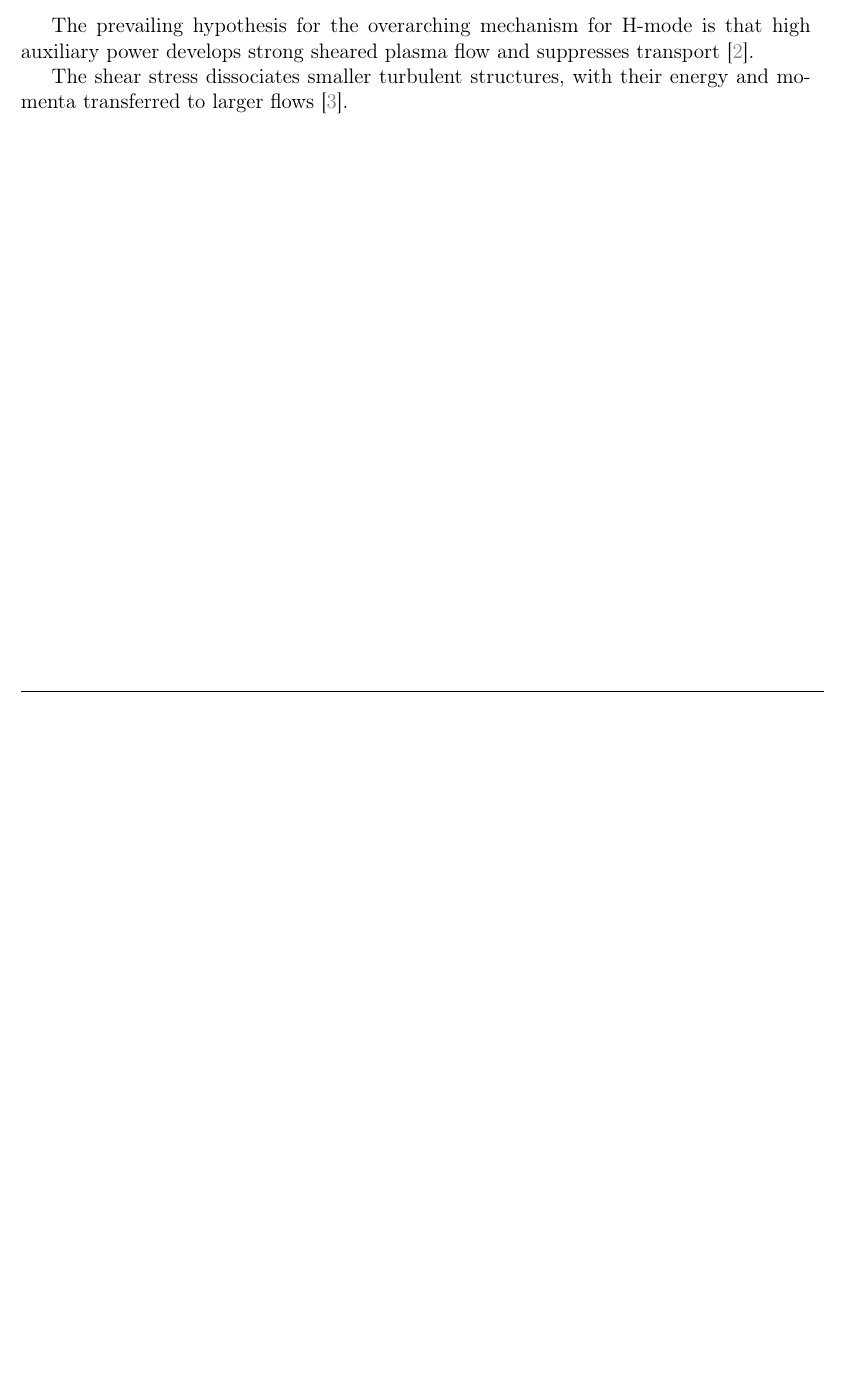
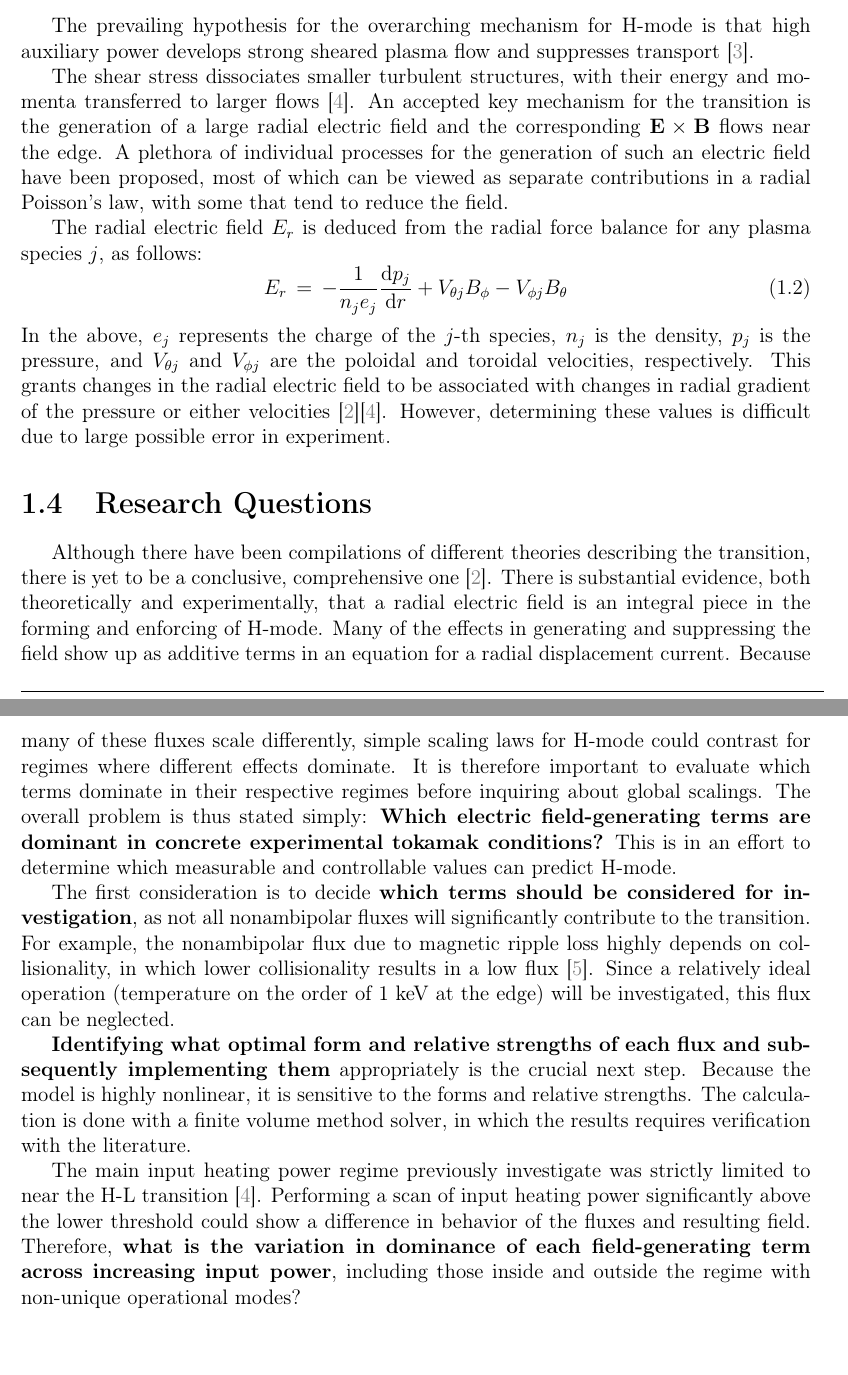
Before and after one commit to kablondino/Graduation_Project, a LaTeX thesis (THESIS/thesis.tex, which reads THESIS/Introduction/Introduction.tex): part of page 6 of 10 before the commit and two parts of pages 6 and 7 of 11 after it, the two joined at a grey line, cut so that both start at the same text, the shorter picture padded with empty space. Compiled offline with pdfLaTeX.

Commit message:
Added large sections; not near done

```diff
--- a/THESIS/Introduction/Introduction.tex
+++ b/THESIS/Introduction/Introduction.tex
@@ -65,4 +71,35 @@ The threshold power for the H-L transition is significantly lower than that of t
 The prevailing hypothesis for the overarching mechanism for H-mode is that high auxiliary power develops strong sheared plasma flow and suppresses transport \cite{freidberg_plasma_2007}.
 
 The shear stress dissociates smaller turbulent structures, with their energy and momenta transferred to larger flows \cite{staps_backstepping_2017}.
-%The $\mathbf{E}\times\mathbf{B}$-velocity shear, which has been modeled many times.
+An accepted key mechanism for the transition is the generation of a large radial electric field and the corresponding $\mathbf{E}\times\mathbf{B}$ flows near the edge.
+A plethora of individual processes for the generation of such an electric field have been proposed, most of which can be viewed as separate contributions in a radial Poisson's law, with some that tend to reduce the field.
+
+The radial electric field $E_r$ is deduced from the radial force balance for any plasma species $j$, as follows:
+\begin{equation}
+	E_r \,=\, -\frac{1}{n_j e_j} \frac{\text{d} p_j}{\text{d} r} + V_{\theta j} B_\phi - V_{\phi j} B_\theta
+	\label{eq:E_r}
+\end{equation}
+In the above, $e_j$ represents the charge of the $j$-th species, $n_j$ is the density, $p_j$ is the pressure, and $V_{\theta j}$ and $V_{\phi j}$ are the poloidal and toroidal velocities, respectively.
+This grants changes in the radial electric field to be associated with changes in radial gradient of the pressure or either velocities \cite{connor_review_2000}\cite{staps_backstepping_2017}.
+However, determining these values is difficult due to large possible error in experiment.
+
+\section{Research Questions}
+Although there have been compilations of different theories describing the transition, there is yet to be a conclusive, comprehensive one \cite{connor_review_2000}.
+There is substantial evidence, both theoretically and experimentally, that a radial electric field is an integral piece in the forming and enforcing of H-mode.
+Many of the effects in generating and suppressing the field show up as additive terms in an equation for a radial displacement current.
+Because many of these fluxes scale differently, simple scaling laws for H-mode could contrast for regimes where different effects dominate.
+It is therefore important to evaluate which terms dominate in their respective regimes before inquiring about global scalings.
+The overall problem is thus stated simply: \textbf{Which electric field-generating terms are dominant in concrete experimental tokamak conditions?}
+This is in an effort to determine which measurable and controllable values can predict H-mode.
+
+The first consideration is to decide \textbf{which terms should be considered for investigation}, as not all nonambipolar fluxes will significantly contribute to the transition.
+For example, the nonambipolar flux due to magnetic ripple loss highly depends on collisionality, in which lower collisionality results in a low flux \cite{stringer_ripple_1972}.
+Since a relatively ideal operation (temperature on the order of 1 keV at the edge) will be investigated, this flux can be neglected.
+
+\textbf{Identifying what optimal form and relative strengths of each flux and subsequently implementing them} appropriately is the crucial next step.
+Because the model is highly nonlinear, it is sensitive to the forms and relative strengths.
+The calculation is done with a finite volume method solver, in which the results requires verification with the literature.
+
+The main input heating power regime previously investigate was strictly limited to near the H-L transition \cite{staps_backstepping_2017}.
+Performing a scan of input heating power significantly above the lower threshold could show a difference in behavior of the fluxes and resulting field.
+Therefore, \textbf{what is the variation in dominance of each field-generating term across increasing input power}, including those inside and outside the regime with non-unique operational modes?
```
Also changed, not shown: THESIS/Introduction/Introduction.tex (10 more changed lines).
